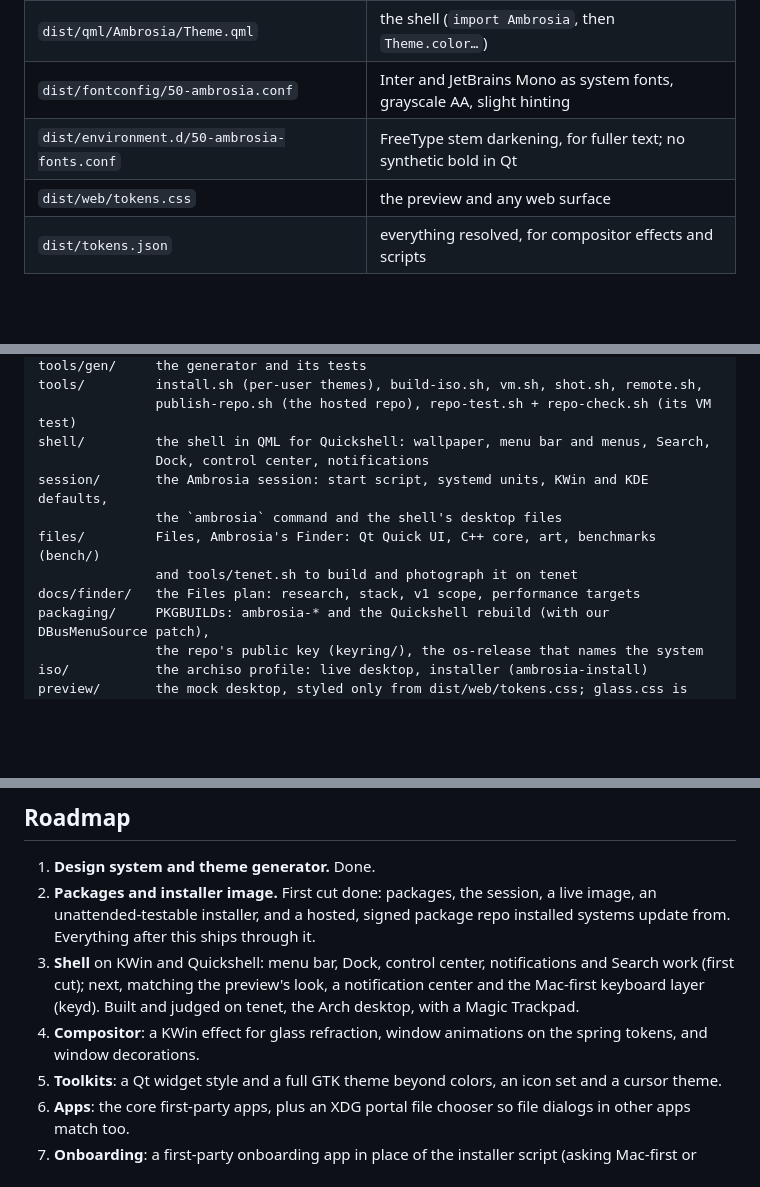
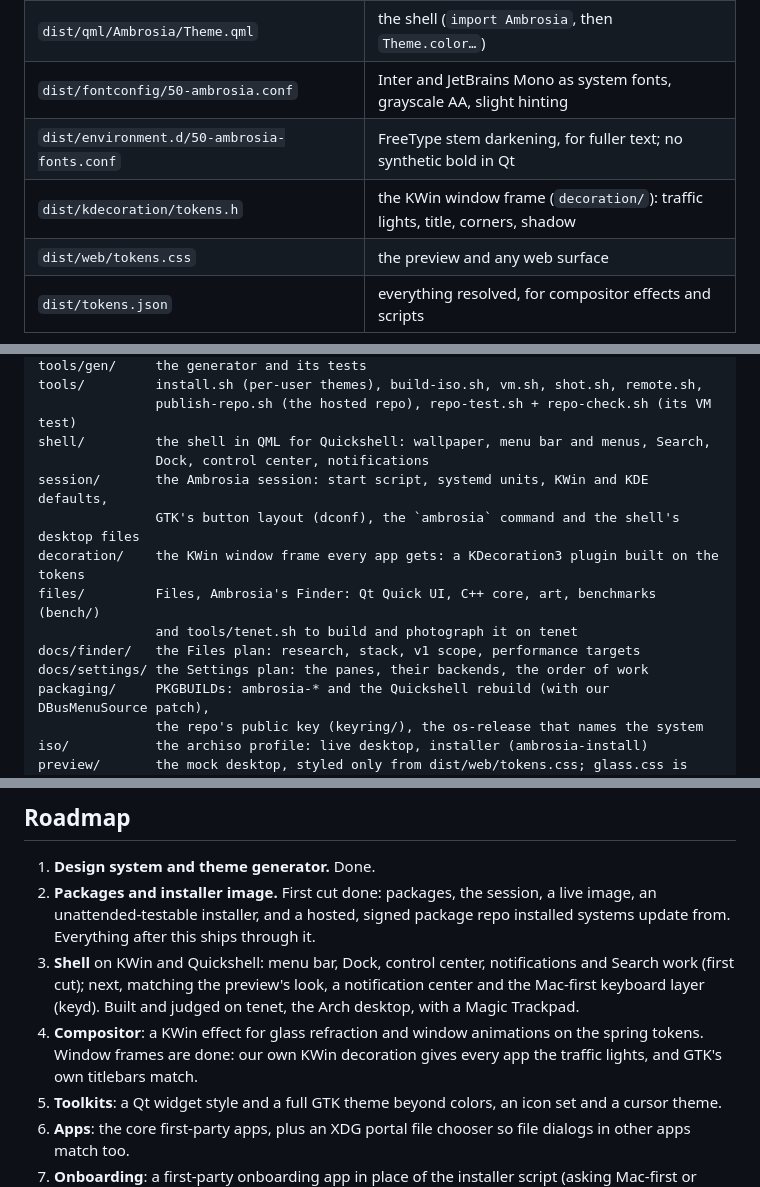
Before and after one commit to justin06lee/ambrosia, a Markdown page: README.md, 3 parts joined by grey strips. Rendered like a GitHub page; blank space fills up the shorter version.

Commit message:
docs: the KWin decoration in the README's outputs, layout and roadmap
The frame moved from an Aurorae theme to our own decoration plugin;
the README and the Files plan still pointed at the old theme.

Co-Authored-By: Claude Opus 5.5 <noreply@anthropic.com>

```diff
--- a/README.md
+++ b/README.md
@@ -111,6 +111,7 @@ an accent or a label color is identical in GTK, KDE and the shell.
 | `dist/qml/Ambrosia/Theme.qml` | the shell (`import Ambrosia`, then `Theme.color…`) |
 | `dist/fontconfig/50-ambrosia.conf` | Inter and JetBrains Mono as system fonts, grayscale AA, slight hinting |
 | `dist/environment.d/50-ambrosia-fonts.conf` | FreeType stem darkening, for fuller text; no synthetic bold in Qt |
+| `dist/kdecoration/tokens.h` | the KWin window frame (`decoration/`): traffic lights, title, corners, shadow |
 | `dist/web/tokens.css` | the preview and any web surface |
 | `dist/tokens.json` | everything resolved, for compositor effects and scripts |
 
@@ -129,10 +130,12 @@ tools/         install.sh (per-user themes), build-iso.sh, vm.sh, shot.sh, remot
 shell/         the shell in QML for Quickshell: wallpaper, menu bar and menus, Search,
                Dock, control center, notifications
 session/       the Ambrosia session: start script, systemd units, KWin and KDE defaults,
-               the `ambrosia` command and the shell's desktop files
+               GTK's button layout (dconf), the `ambrosia` command and the shell's desktop files
+decoration/    the KWin window frame every app gets: a KDecoration3 plugin built on the tokens
 files/         Files, Ambrosia's Finder: Qt Quick UI, C++ core, art, benchmarks (bench/)
                and tools/tenet.sh to build and photograph it on tenet
 docs/finder/   the Files plan: research, stack, v1 scope, performance targets
+docs/settings/ the Settings plan: the panes, their backends, the order of work
 packaging/     PKGBUILDs: ambrosia-* and the Quickshell rebuild (with our DBusMenuSource patch),
                the repo's public key (keyring/), the os-release that names the system
 iso/           the archiso profile: live desktop, installer (ambrosia-install)
@@ -151,8 +154,9 @@ assets/        banner, icon and the "nectar" day/night wallpapers
    notifications and Search work (first cut); next, matching the preview's
    look, a notification center and the Mac-first keyboard layer (keyd). Built
    and judged on tenet, the Arch desktop, with a Magic Trackpad.
-4. **Compositor**: a KWin effect for glass refraction, window animations on
-   the spring tokens, and window decorations.
+4. **Compositor**: a KWin effect for glass refraction and window animations on
+   the spring tokens. Window frames are done: our own KWin decoration gives
+   every app the traffic lights, and GTK's own titlebars match.
 5. **Toolkits**: a Qt widget style and a full GTK theme beyond colors, an icon
    set and a cursor theme.
 6. **Apps**: the core first-party apps, plus an XDG portal file chooser so file
```
Also changed, not shown: docs/finder/PLAN.md (+1 -1 lines).
